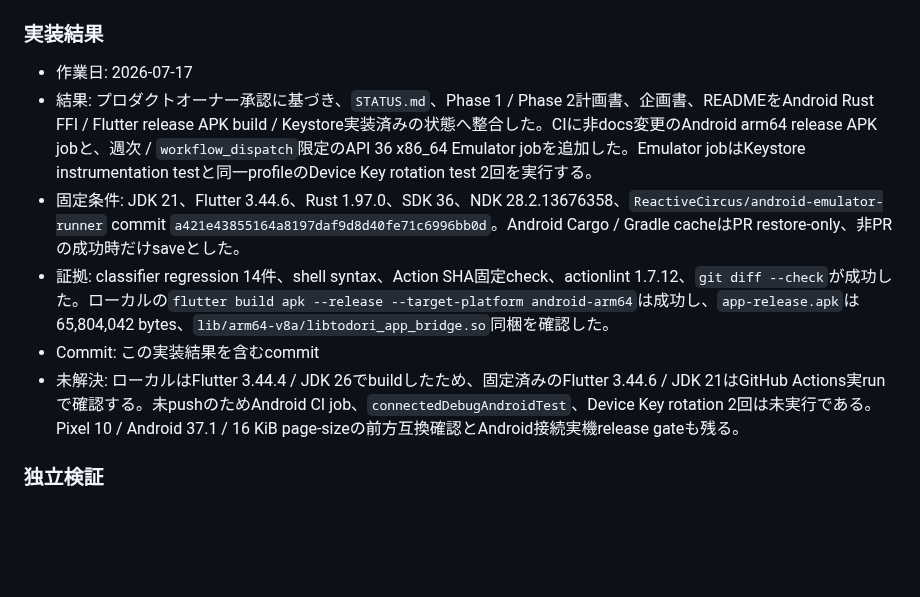
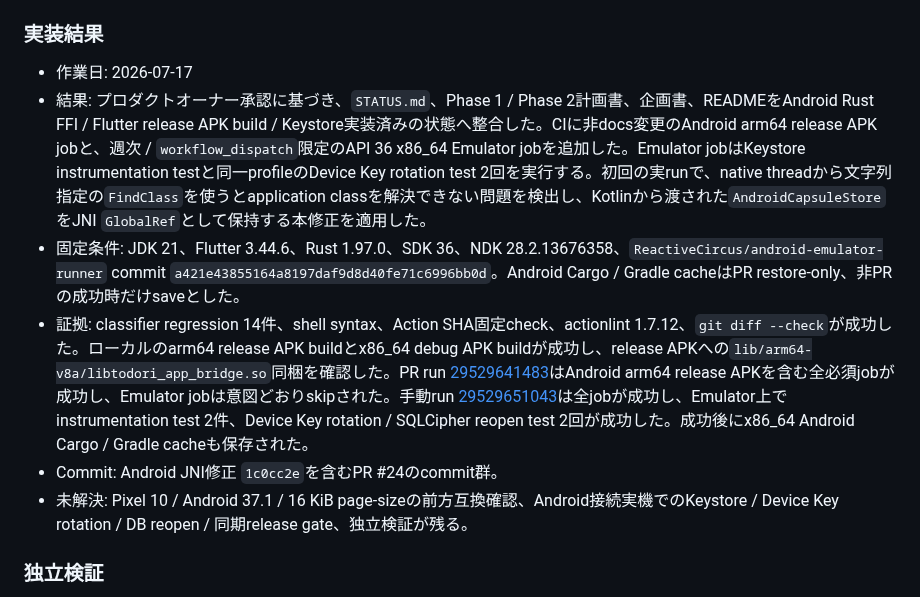
Before and after one commit to ouvill/todori, a Markdown page: docs/tasks/work-019f6bea-f991-7ea3-8bf2-14890d314672-android-ci.md, the part around the change. Drawn GitHub-style; blank space fills up the shorter version.

Commit message:
docs: record Android CI evidence

```diff
--- a/docs/tasks/work-019f6bea-f991-7ea3-8bf2-14890d314672-android-ci.md
+++ b/docs/tasks/work-019f6bea-f991-7ea3-8bf2-14890d314672-android-ci.md
@@ -76,11 +76,11 @@ Androidの実装済み範囲と未完の実機gateを公開文書で一致させ
 ### 実装結果
 
 - 作業日: 2026-07-17
-- 結果: プロダクトオーナー承認に基づき、`STATUS.md`、Phase 1 / Phase 2計画書、企画書、READMEをAndroid Rust FFI / Flutter release APK build / Keystore実装済みの状態へ整合した。CIに非docs変更のAndroid arm64 release APK jobと、週次 / `workflow_dispatch`限定のAPI 36 x86_64 Emulator jobを追加した。Emulator jobはKeystore instrumentation testと同一profileのDevice Key rotation test 2回を実行する。
+- 結果: プロダクトオーナー承認に基づき、`STATUS.md`、Phase 1 / Phase 2計画書、企画書、READMEをAndroid Rust FFI / Flutter release APK build / Keystore実装済みの状態へ整合した。CIに非docs変更のAndroid arm64 release APK jobと、週次 / `workflow_dispatch`限定のAPI 36 x86_64 Emulator jobを追加した。Emulator jobはKeystore instrumentation testと同一profileのDevice Key rotation test 2回を実行する。初回の実runで、native threadから文字列指定の`FindClass`を使うとapplication classを解決できない問題を検出し、Kotlinから渡された`AndroidCapsuleStore`をJNI `GlobalRef`として保持する本修正を適用した。
 - 固定条件: JDK 21、Flutter 3.44.6、Rust 1.97.0、SDK 36、NDK 28.2.13676358、`ReactiveCircus/android-emulator-runner` commit `a421e43855164a8197daf9d8d40fe71c6996bb0d`。Android Cargo / Gradle cacheはPR restore-only、非PRの成功時だけsaveとした。
-- 証拠: classifier regression 14件、shell syntax、Action SHA固定check、actionlint 1.7.12、`git diff --check`が成功した。ローカルの`flutter build apk --release --target-platform android-arm64`は成功し、`app-release.apk`は65,804,042 bytes、`lib/arm64-v8a/libtodori_app_bridge.so`同梱を確認した。
-- Commit: この実装結果を含むcommit
-- 未解決: ローカルはFlutter 3.44.4 / JDK 26でbuildしたため、固定済みのFlutter 3.44.6 / JDK 21はGitHub Actions実runで確認する。未pushのためAndroid CI job、`connectedDebugAndroidTest`、Device Key rotation 2回は未実行である。Pixel 10 / Android 37.1 / 16 KiB page-sizeの前方互換確認とAndroid接続実機release gateも残る。
+- 証拠: classifier regression 14件、shell syntax、Action SHA固定check、actionlint 1.7.12、`git diff --check`が成功した。ローカルのarm64 release APK buildとx86_64 debug APK buildが成功し、release APKへの`lib/arm64-v8a/libtodori_app_bridge.so`同梱を確認した。PR run [29529641483](https://github.com/ouvill/todori/actions/runs/29529641483)はAndroid arm64 release APKを含む全必須jobが成功し、Emulator jobは意図どおりskipされた。手動run [29529651043](https://github.com/ouvill/todori/actions/runs/29529651043)は全jobが成功し、Emulator上でinstrumentation test 2件、Device Key rotation / SQLCipher reopen test 2回が成功した。成功後にx86_64 Android Cargo / Gradle cacheも保存された。
+- Commit: Android JNI修正 `1c0cc2e`を含むPR #24のcommit群。
+- 未解決: Pixel 10 / Android 37.1 / 16 KiB page-sizeの前方互換確認、Android接続実機でのKeystore / Device Key rotation / DB reopen / 同期release gate、独立検証が残る。
 
 ### 独立検証
 
```
